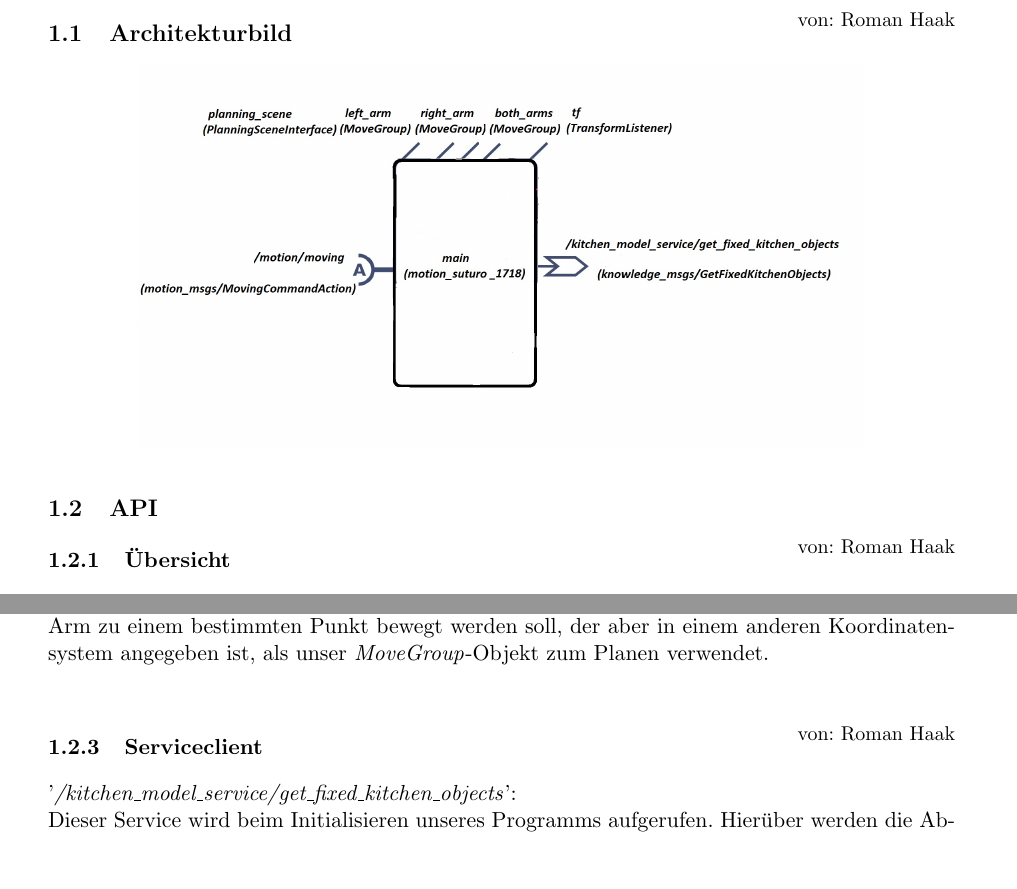
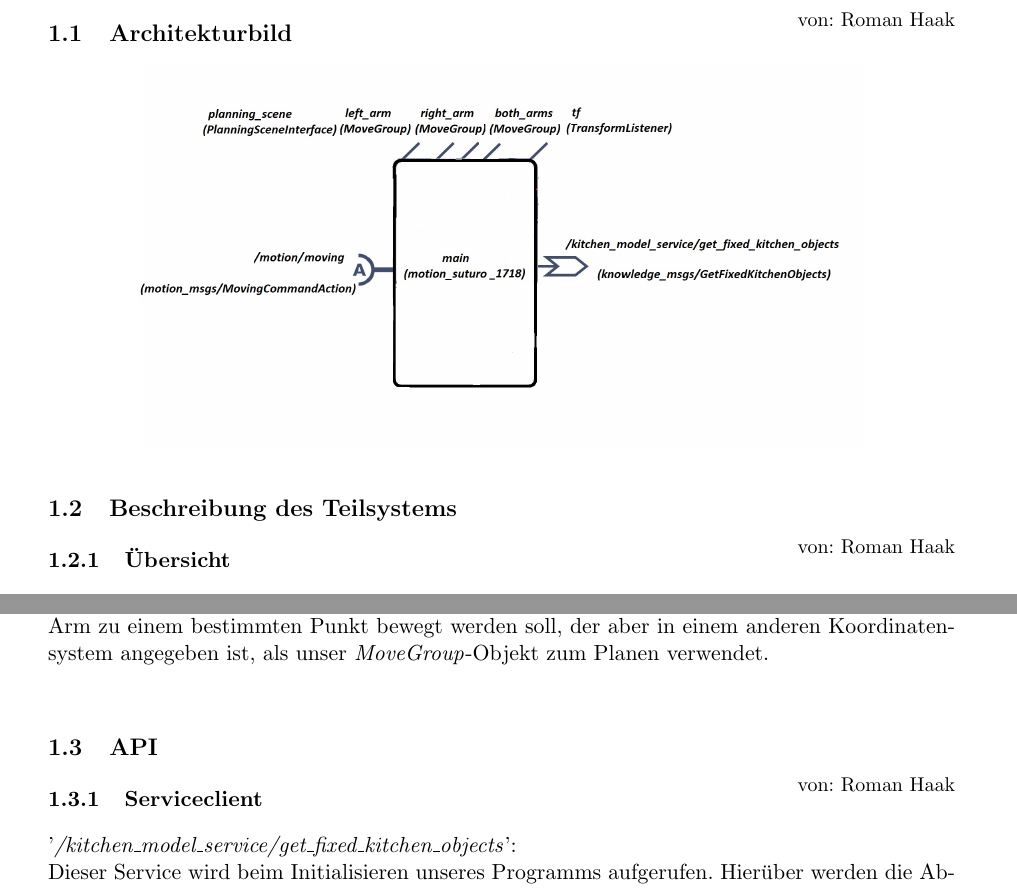
Before and after one commit to K8lcx63/suturo, a LaTeX document (01_documentation/motion/doku.tex): two parts of pages 1 and 2 of 4, joined at a grey line, cut so that both start at the same text, the shorter picture padded with empty space. Compiled offline with pdfLaTeX.

Commit message:
bisschen an planning angepasst

```diff
--- a/01_documentation/motion/doku.tex
+++ b/01_documentation/motion/doku.tex
@@ -17,7 +17,7 @@
 \chapterauthor{Roman Haak}
 \begin{center} \includegraphics[width=0.8\textwidth]{img/Architekturbild.png} \end{center}
 
-\subsection{API}
+\subsection{Beschreibung des Teilsystems}
 \subsubsection{Übersicht}
 \chapterauthor{Roman Haak}
 Dieser Teil des Systems ist für das Bewegen des PR2 in eine bestimmte Position, bzw. zu einem bestimmten Punkt hin verantwortlich.\\
@@ -37,6 +37,7 @@ Es wird von dem \textit{MoveGroup}-Objekt eine entsprechende Rückmeldung in For
 \textit{\textbf{tf}} vom Typ \textit{\textbf{TransformListener}}:\\
 Mit Hilfe des \textit{TransformListeners} können Transformationen zwischen Koordinatensystemen zu einem bestimmten Zeitpunkt durchgeführt werden. Das ist in unserem Fall z.B. nötig, wenn der Arm zu einem bestimmten Punkt bewegt werden soll, der aber in einem anderen Koordinatensystem angegeben ist, als unser \textit{MoveGroup}-Objekt zum Planen verwendet.\\
 
+\subsection{API}
 \subsubsection{Serviceclient}
 \chapterauthor{Roman Haak}
 '\textit{/kitchen\_model\_service/get\_fixed\_kitchen\_objects}': \\
```
